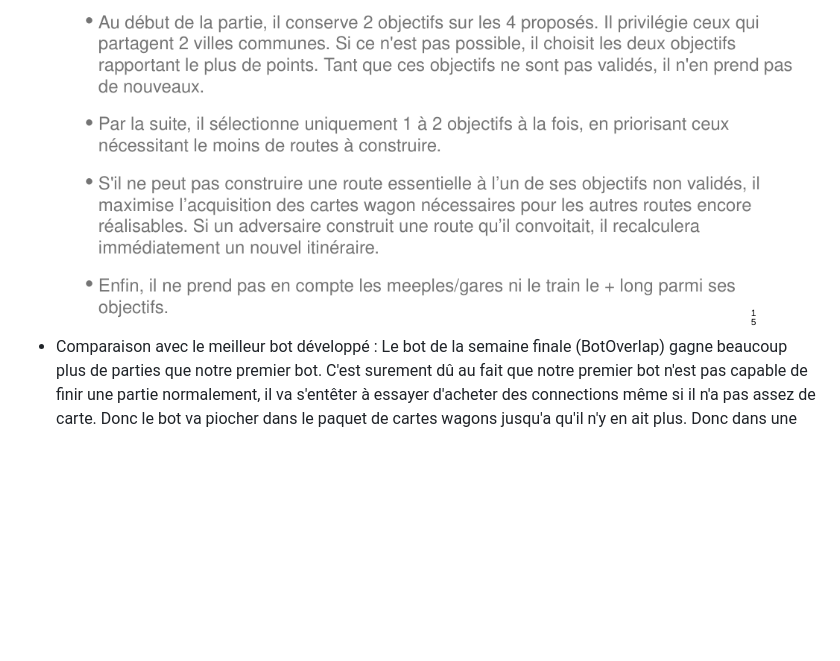
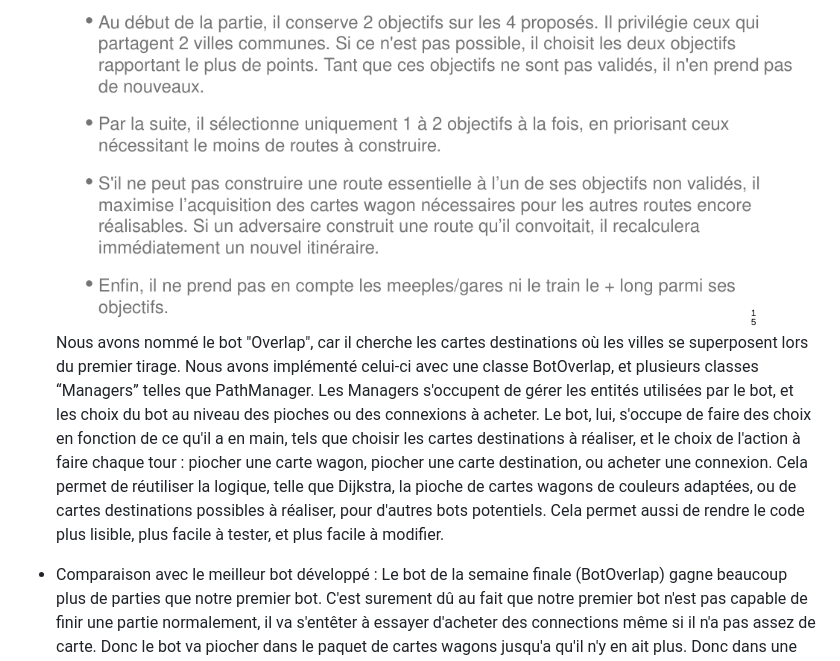
Before and after one commit to pns-si3-projects/ttr-germany-24-25-fise-24-25-ttr-k-se, a Markdown page: Rapport.md, the part around one of its changes. Rendered like a GitHub page; blank space fills up the shorter version.

```diff
--- a/Rapport.md
+++ b/Rapport.md
@@ -40,5 +41,9 @@ TODO DONE
 - l'image provient du cours de M Bounouas Nassim, il s'agit du bot que nous devions implémenter pendant la semaine de rush finale.
 ![img_2.png](img_2.png)
+Nous avons nommé le bot "Overlap", car il cherche les cartes destinations où les villes se superposent lors du premier tirage.
+Nous avons implémenté celui-ci avec une classe BotOverlap, et plusieurs classes “Managers” telles que PathManager. Les Managers s'occupent de gérer les entités utilisées par le bot, et les choix du bot au niveau des pioches ou des connexions à acheter. Le bot, lui, s'occupe de faire des choix en fonction de ce qu'il a en main, tels que choisir les cartes destinations à réaliser, et le choix de l'action à faire chaque tour : piocher une carte wagon, piocher une carte destination, ou acheter une connexion.
+Cela permet de réutiliser la logique, telle que Dijkstra, la pioche de cartes wagons de couleurs adaptées, ou de cartes destinations possibles à réaliser, pour d'autres bots potentiels. Cela permet aussi de rendre le code plus lisible, plus facile à tester, et plus facile à modifier.
+
 - Comparaison avec le meilleur bot développé :
   Le bot de la semaine finale (BotOverlap) gagne beaucoup plus de parties que notre premier bot. C'est surement dû au fait que notre premier bot n'est pas capable
 de finir une partie normalement, il va s'entêter à essayer d'acheter des connections même si il n'a pas assez de carte. Donc le bot va piocher dans le paquet de cartes wagons jusqu'a qu'il n'y en ait plus.
```
Also changed, not shown: other parts of Rapport.md (+1 -0 lines).
